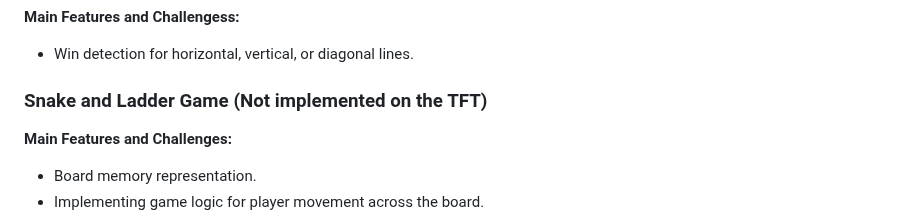
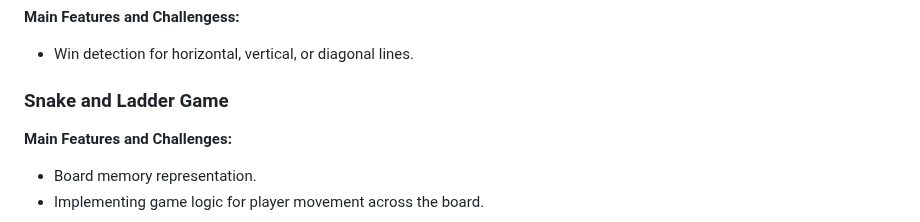
Before and after one commit to Ali-Said1/Bitboy, a Markdown page: README.md, the part around the change. Rendered like a GitHub page.

```diff
--- a/README.md
+++ b/README.md
@@ -80,7 +80,7 @@ The BitBoy console includes a library of retro-style games, all developed in ARM
 **Main Features and Challengess:**
 - Win detection for horizontal, vertical, or diagonal lines.
 
-### Snake and Ladder Game (Not implemented on the TFT)
+### Snake and Ladder Game
 **Main Features and Challenges:**
 - Board memory representation.
 - Implementing game logic for player movement across the board.
```
